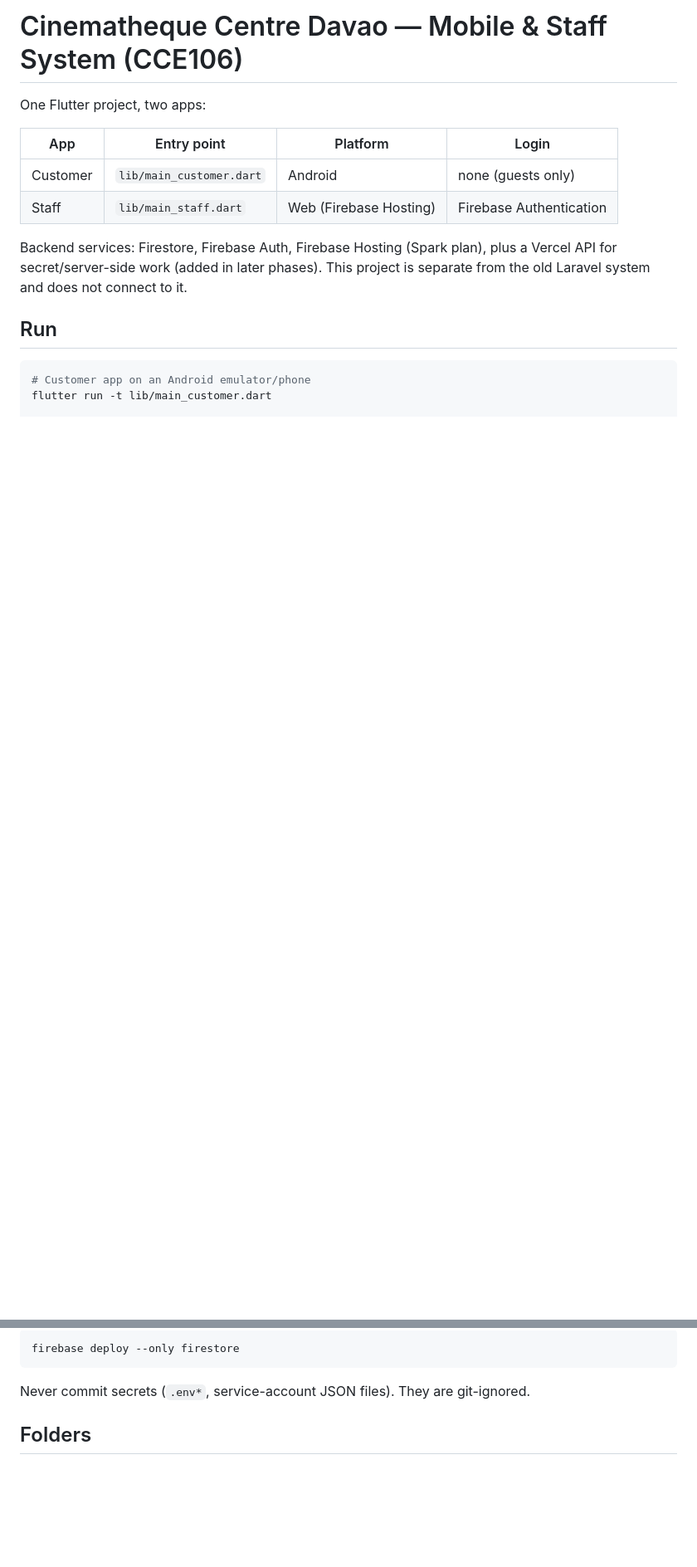
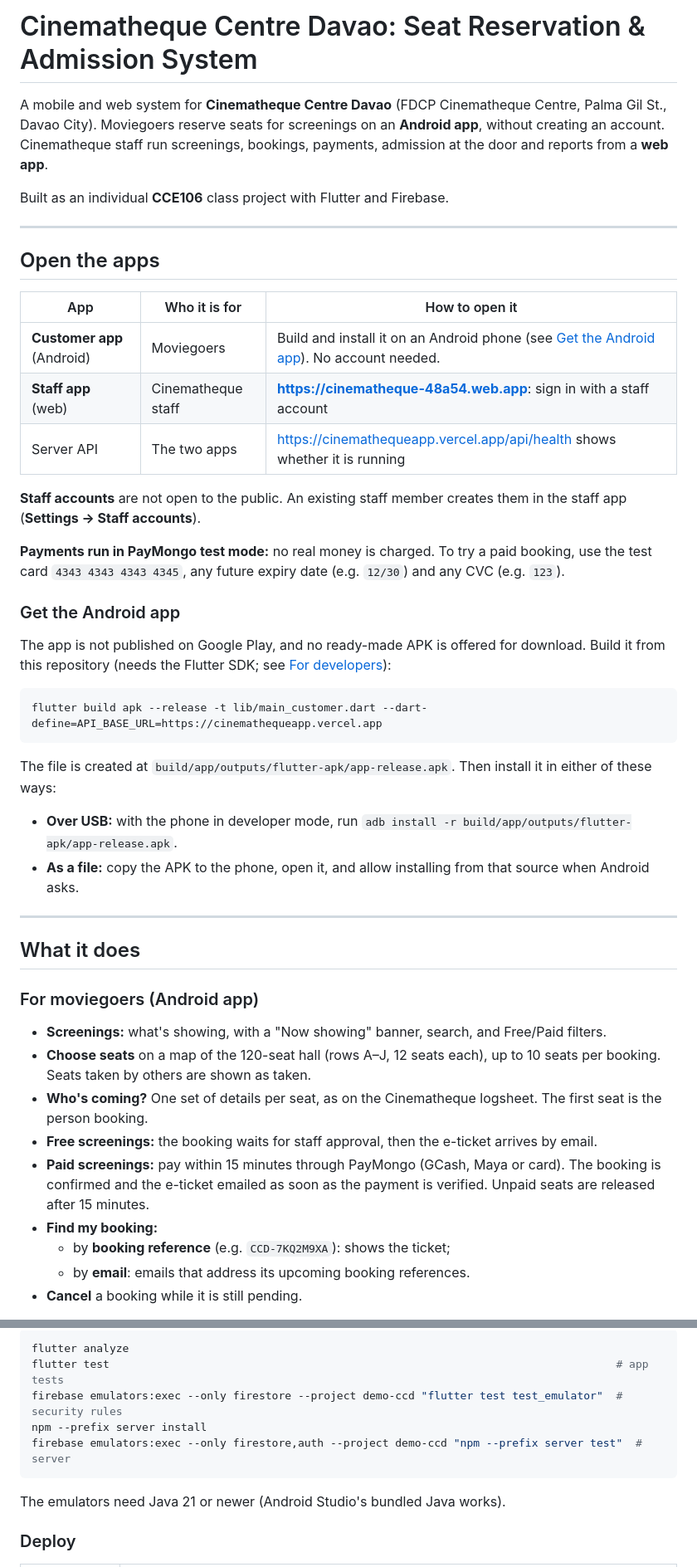
Before and after one commit to Eidisea/cinematheque-mobile, a Markdown page: README.md, 2 parts joined by grey strips. Shown at 83% size. Drawn GitHub-style; blank space fills up the shorter version.

````diff
--- a/README.md
+++ b/README.md
@@ -1,18 +1,55 @@
-# Cinematheque Centre Davao — Mobile & Staff System (CCE106)
+# Cinematheque Centre Davao: Seat Reservation & Admission System
 
-One Flutter project, two apps:
+A mobile and web system for **Cinematheque Centre Davao** (FDCP Cinematheque Centre, Palma Gil St., Davao City).
+Moviegoers reserve seats for screenings on an **Android app**, without creating an account. Cinematheque staff run
+screenings, bookings, payments, admission at the door and reports from a **web app**.
 
-| App | Entry point | Platform | Login |
-|---|---|---|---|
-| Customer | `lib/main_customer.dart` | Android | none (guests only) |
-| Staff | `lib/main_staff.dart` | Web (Firebase Hosting) | Firebase Authentication |
+Built as an individual **CCE106** class project with Flutter and Firebase.
 
-Backend services: Firestore, Firebase Auth, Firebase Hosting (Spark plan), plus a
-Vercel API for secret/server-side work (added in later phases). This project is
-separate from the old Laravel system and does not connect to it.
+---
 
-## Run
+## Open the apps
+
+| App | Who it is for | How to open it |
+|---|---|---|
+| **Customer app** (Android) | Moviegoers | Build and install it on an Android phone (see [Get the Android app](#get-the-android-app)). No account needed. |
+| **Staff app** (web) | Cinematheque staff | **https://cinematheque-48a54.web.app**: sign in with a staff account |
+| Server API | The two apps | https://cinemathequeapp.vercel.app/api/health shows whether it is running |
+
+**Staff accounts** are not open to the public. An existing staff member creates them in the staff app
+(**Settings → Staff accounts**).
+
+**Payments run in PayMongo test mode:** no real money is charged. To try a paid booking, use the test card
+`4343 4343 4343 4345`, any future expiry date (e.g. `12/30`) and any CVC (e.g. `123`).
+
+### Get the Android app
+
+The app is not published on Google Play, and no ready-made APK is offered for download. Build it from this
+repository (needs the Flutter SDK; see [For developers](#for-developers)):
 
 ```bash
-# Customer app on an Android emulator/phone
-flutter run -t lib/main_customer.dart
+flutter build apk --release -t lib/main_customer.dart --dart-define=API_BASE_URL=https://cinemathequeapp.vercel.app
+```
+
+The file is created at `build/app/outputs/flutter-apk/app-release.apk`. Then install it in either of these ways:
+- **Over USB:** with the phone in developer mode, run `adb install -r build/app/outputs/flutter-apk/app-release.apk`.
+- **As a file:** copy the APK to the phone, open it, and allow installing from that source when Android asks.
+
+---
+
+## What it does
+
+### For moviegoers (Android app)
+- **Screenings:** what's showing, with a "Now showing" banner, search, and Free/Paid filters.
+- **Choose seats** on a map of the 120-seat hall (rows A–J, 12 seats each), up to 10 seats per booking.
+  Seats taken by others are shown as taken.
+- **Who's coming?** One set of details per seat, as on the Cinematheque logsheet. The first seat is the person
+  booking.
+- **Free screenings:** the booking waits for staff approval, then the e-ticket arrives by email.
+- **Paid screenings:** pay within 15 minutes through PayMongo (GCash, Maya or card). The booking is confirmed
+  and the e-ticket emailed as soon as the payment is verified. Unpaid seats are released after 15 minutes.
+- **Find my booking:**
+  - by **booking reference** (e.g. `CCD-7KQ2M9XA`): shows the ticket;
+  - by **email**: emails that address its upcoming booking references.
+- **Cancel** a booking while it is still pending.
+
@@ -110,9 +153,13 @@ Deploy rules and indexes to the real project (only after the tests pass):
 
 ```bash
-firebase deploy --only firestore
+flutter analyze
+flutter test                                                                              # app tests
+firebase emulators:exec --only firestore --project demo-ccd "flutter test test_emulator"  # security rules
+npm --prefix server install
+firebase emulators:exec --only firestore,auth --project demo-ccd "npm --prefix server test"  # server
 ```
 
-Never commit secrets (`.env*`, service-account JSON files). They are git-ignored.
+The emulators need Java 21 or newer (Android Studio's bundled Java works).
 
-## Folders
+### Deploy
 
````
Also changed, not shown: other parts of README.md (+95 -93 lines).
